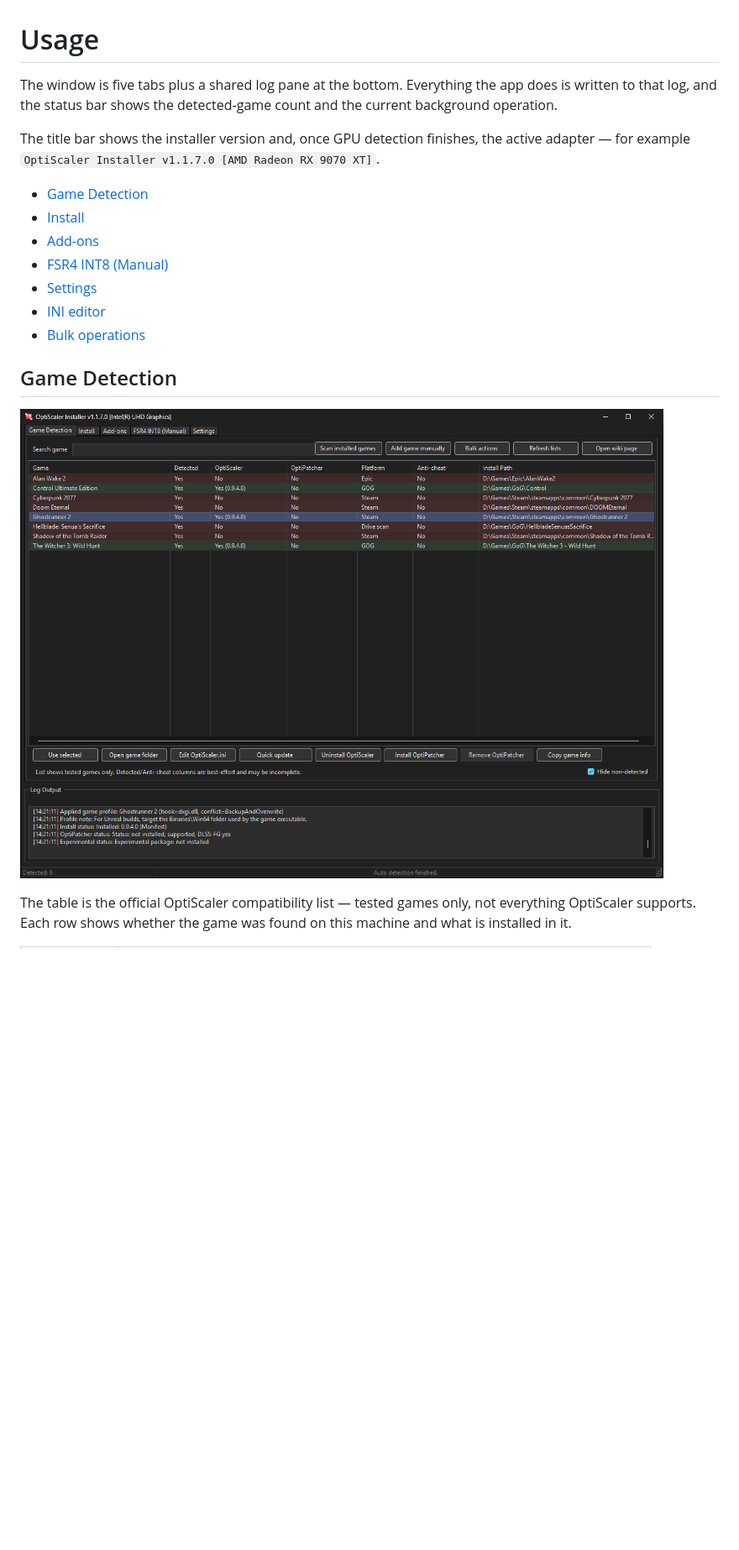
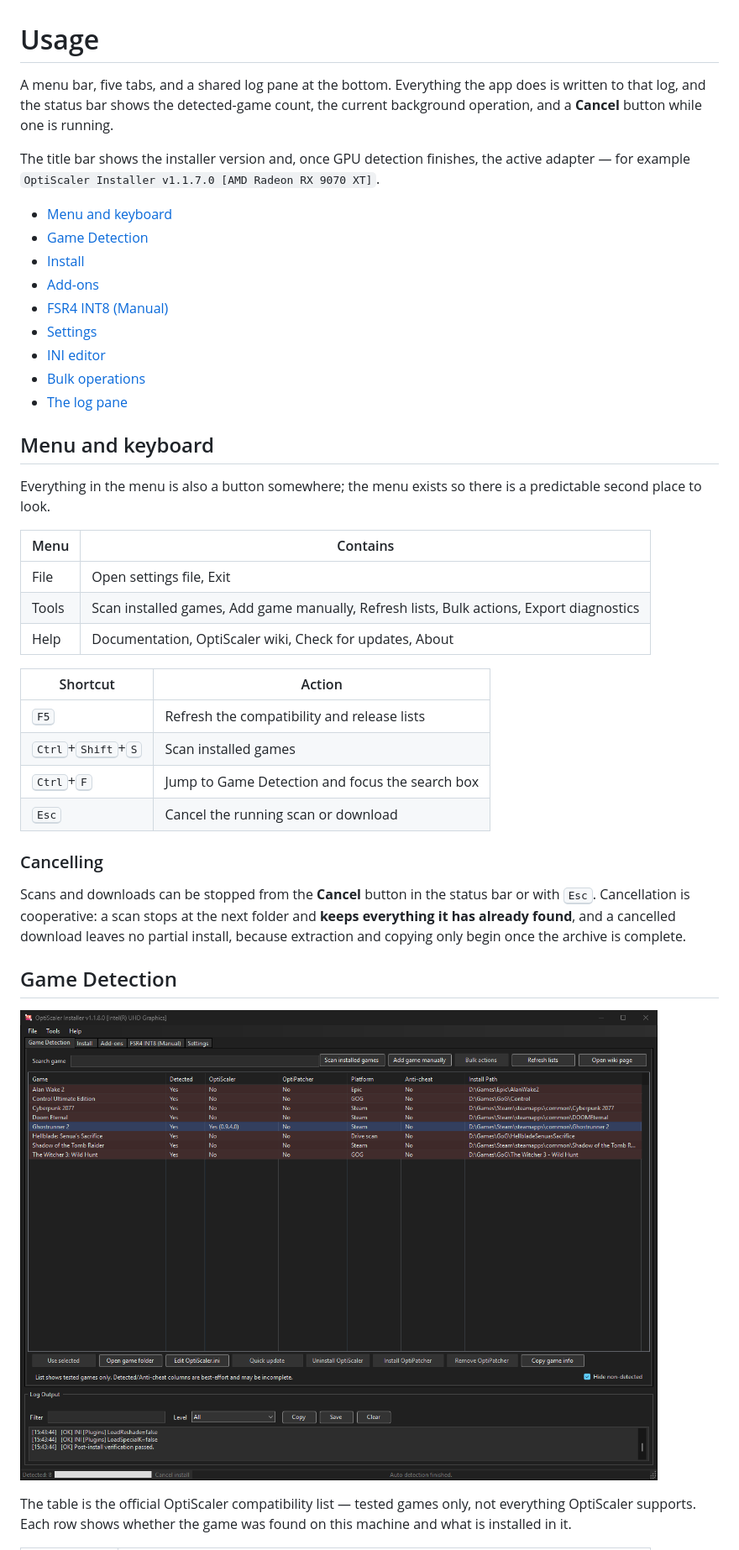
Before and after one commit to Wimukthi/OptiScalerInstaller, a Markdown page: docs/usage.md, the part around one of its changes. Shown at 84% size. Rendered like a GitHub page; pictures changed too: docs/screenshots/game-detection.png; blank space fills up the shorter version.

```diff
--- a/docs/usage.md
+++ b/docs/usage.md
@@ -1,11 +1,13 @@
 # Usage
 
-The window is five tabs plus a shared log pane at the bottom. Everything the app does is written to that
-log, and the status bar shows the detected-game count and the current background operation.
+A menu bar, five tabs, and a shared log pane at the bottom. Everything the app does is written to that log,
+and the status bar shows the detected-game count, the current background operation, and a **Cancel** button
+while one is running.
 
 The title bar shows the installer version and, once GPU detection finishes, the active adapter — for example
 `OptiScaler Installer v1.1.7.0 [AMD Radeon RX 9070 XT]`.
 
+- [Menu and keyboard](#menu-and-keyboard)
 - [Game Detection](#game-detection)
 - [Install](#install)
 - [Add-ons](#add-ons)
@@ -13,6 +15,32 @@ The title bar shows the installer version and, once GPU detection finishes, the
 - [Settings](#settings)
 - [INI editor](#ini-editor)
 - [Bulk operations](#bulk-operations)
+- [The log pane](#the-log-pane)
+
+## Menu and keyboard
+
+Everything in the menu is also a button somewhere; the menu exists so there is a predictable second place to
+look.
+
+| Menu | Contains |
+| --- | --- |
+| File | Open settings file, Exit |
+| Tools | Scan installed games, Add game manually, Refresh lists, Bulk actions, Export diagnostics |
+| Help | Documentation, OptiScaler wiki, Check for updates, About |
+
+| Shortcut | Action |
+| --- | --- |
+| <kbd>F5</kbd> | Refresh the compatibility and release lists |
+| <kbd>Ctrl</kbd>+<kbd>Shift</kbd>+<kbd>S</kbd> | Scan installed games |
+| <kbd>Ctrl</kbd>+<kbd>F</kbd> | Jump to Game Detection and focus the search box |
+| <kbd>Esc</kbd> | Cancel the running scan or download |
+
+### Cancelling
+
+Scans and downloads can be stopped from the **Cancel** button in the status bar or with <kbd>Esc</kbd>.
+Cancellation is cooperative: a scan stops at the next folder and **keeps everything it has already found**,
+and a cancelled download leaves no partial install, because extraction and copying only begin once the
+archive is complete.
 
 ## Game Detection
 
```
Also changed, not shown: other parts of docs/usage.md (+15 -1 lines), CHANGELOG.md (+31 -0 lines), docs/configuration.md (+1 -0 lines), docs/screenshots/addons.png, docs/screenshots/fsr4-int8.png, docs/screenshots/install.png, docs/screenshots/settings.png, 2 other files.
